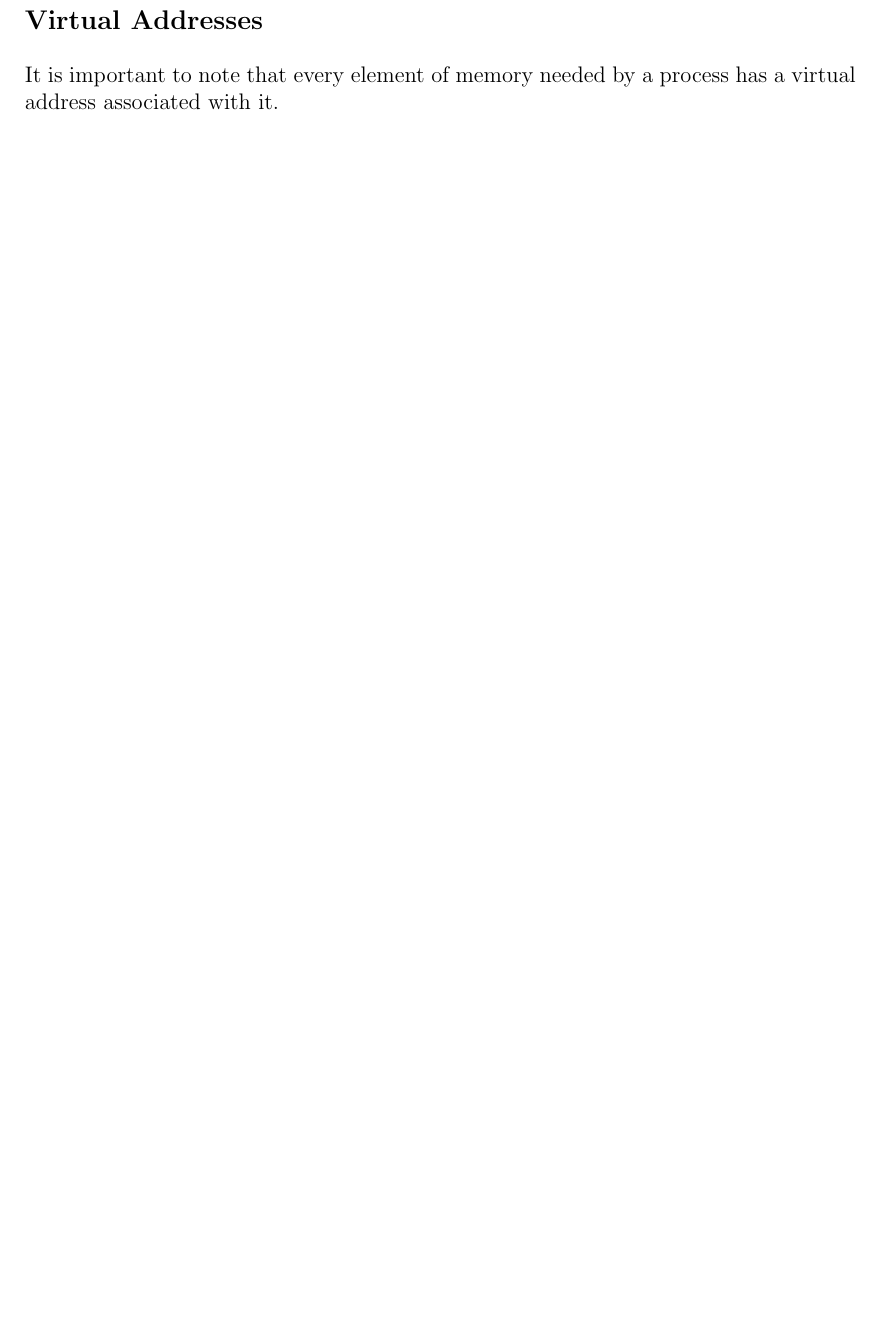
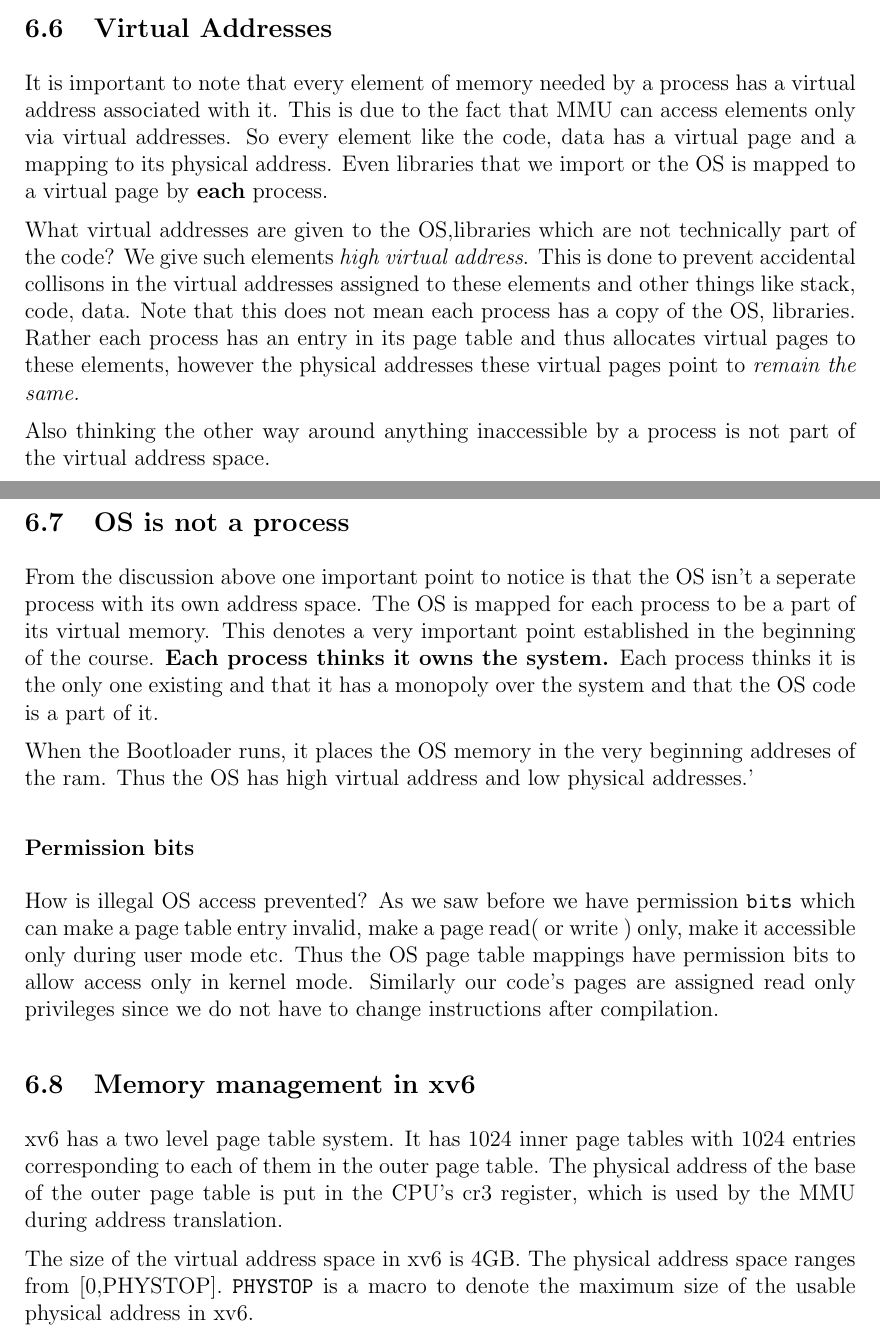
Before and after one commit to fromtimeimportsleep/Sem4, a LaTeX document (CS219/CS219.tex): part of page 36 of 36 before the commit and two parts of pages 36 and 37 of 37 after it, the two joined at a grey line, cut so that both start at the same text, the shorter picture padded with empty space. Compiled offline with pdfLaTeX.

Commit message:
upto data until xv6 memory

```diff
--- a/CS219/CS219.tex
+++ b/CS219/CS219.tex
@@ -9,6 +9,7 @@
 \usepackage{tikz}
 \usepackage{subfig}
 \usepackage{hyperref}
+\usepackage{amsmath}
 \usepackage{tcolorbox}
 \usepackage{xcolor}
 \lstset{language=C++,
@@ -1141,6 +1157,34 @@ However this comes with the obvious overhead of making each page table walk long
     \end{center}
 \end{figure}
 
-\subsection*{Virtual Addresses}
-It is important to note that every element of memory needed by a process has a virtual address associated with it.
+\subsection{Virtual Addresses}
+It is important to note that every element of memory needed by a process has a virtual address associated with it. This is due to the fact that MMU can access elements only via
+virtual addresses. So every element like the code, data has a virtual page and a mapping to its physical address. Even libraries that we import or the OS is mapped to a virtual
+page by \textbf{each} process.
+
+What virtual addresses are given to the OS,libraries which are not technically part of the code? We give such elements \textit{high virtual address}. This is done to prevent accidental
+collisons in the virtual addresses assigned to these elements and other things like stack, code, data. Note that this does not mean each process has a copy of the OS, libraries. Rather each process
+has an entry in its page table and thus allocates virtual pages to these elements, however the physical addresses these virtual pages point to \textit{remain the same.}
+
+Also thinking the other way around anything inaccessible by a process is not part of the virtual address space.
+
+\subsection{OS is not a process}
+From the discussion above one important point to notice is that the OS isn't a seperate process with its own address space. The OS is mapped for each process to be a part of its virtual memory.
+This denotes a very important point established in the beginning of the course. \textbf{Each process thinks it owns the system.} Each process thinks it is the only one existing and that
+it has a monopoly over the system and that the OS code is a part of it.
+
+When the Bootloader runs, it places the OS memory in the very beginning addreses of the ram. Thus the OS has high virtual address and low physical addresses.'
+
+\subsubsection*{Permission bits}
+How is illegal OS access prevented? As we saw before we have permission \texttt{bits} which can make a page table entry invalid, make a page read( or write ) only, make it accessible only during user mode etc.
+Thus the OS page table mappings have permission bits to allow access only in kernel mode. Similarly our code's pages are assigned read only privileges since we do not have to change instructions after compilation.
+
+\subsection{Memory management in xv6}
+xv6 has a two level page table system. It has 1024 inner page tables with 1024 entries corresponding to each of them in the
+outer page table. The physical address of the base of the outer page table is put in the CPU's cr3 register, which is used by the MMU
+during address translation.
+
+The size of the virtual address space in xv6 is 4GB. The physical address space ranges from [0,PHYSTOP]. \texttt{PHYSTOP} is a macro to denote
+the maximum size of the usable physical address in xv6.
+
 \end{document}
```
Also changed, not shown: CS219/CS219.pdf, CS219/CS219.tex (19 more changed lines).
